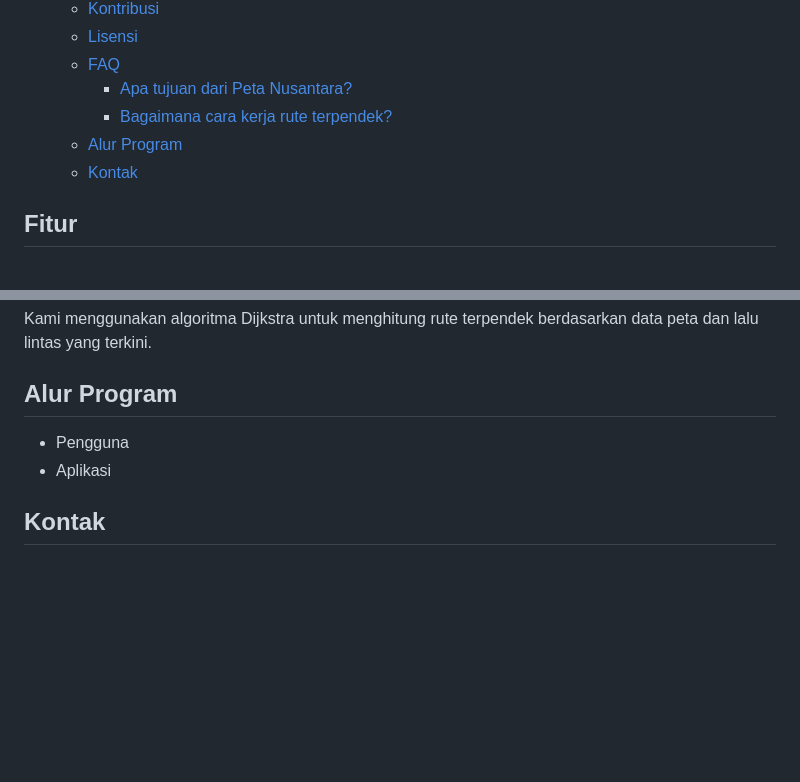
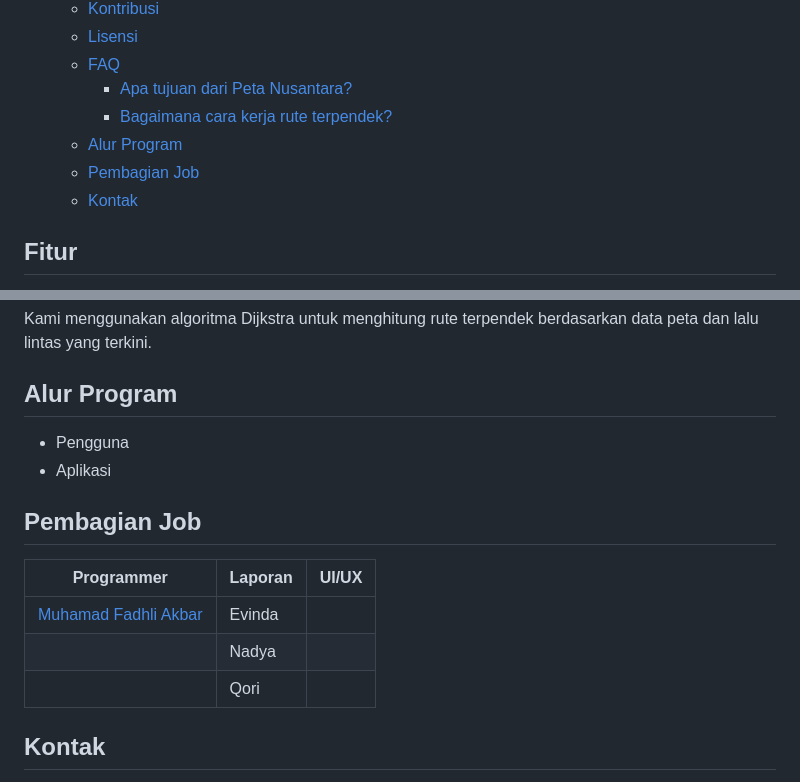
Before and after one commit to fdhliakbar/peta-nusantara, a Markdown page: README.md, 2 parts joined by grey strips. Drawn GitHub-style; blank space fills up the shorter version.

Commit message:
docs: Add pembagian jobs

```diff
--- a/README.md
+++ b/README.md
@@ -16,6 +16,7 @@ Website ini memberikan solusi navigasi yang optimal untuk berbagai kebutuhan per
     - [Apa tujuan dari Peta Nusantara?](#apa-tujuan-dari-peta-nusantara)
     - [Bagaimana cara kerja rute terpendek?](#bagaimana-cara-kerja-rute-terpendek)
   - [Alur Program](#alur-program)
+  - [Pembagian Job](#pembagian-job)
   - [Kontak](#kontak)
 
 ## Fitur
@@ -89,6 +90,14 @@ Kami menggunakan algoritma Dijkstra untuk menghitung rute terpendek berdasarkan
 - Pengguna
 - Aplikasi
 
+## Pembagian Job
+
+| Programmer                                                          | Laporan | UI/UX |
+| ------------------------------------------------------------------- | ------- | ----- |
+| [Muhamad Fadhli Akbar](https://github.com/fdhliakbar "fadhliakbar") | Evinda  |       |
+|                                                                     | Nadya   |       |
+|                                                                     | Qori    |       |
+
 ## Kontak
 
 <p>Jika Anda memiliki pertanyaan atau membutuhkan
```
